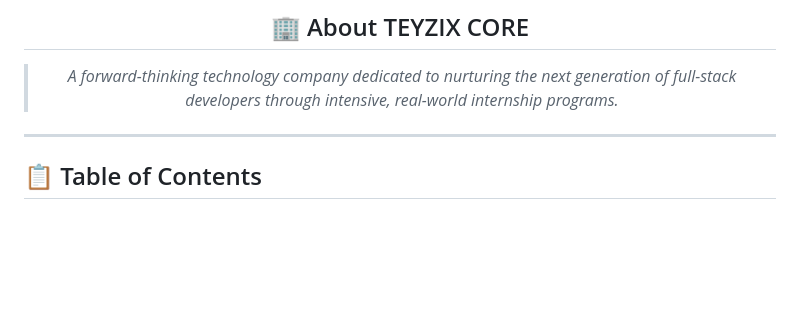
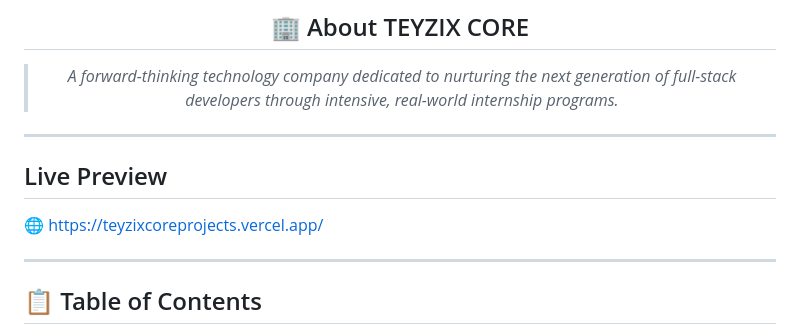
Before and after one commit to YasirAwan4831/teyzix-core-project-dashboard, a Markdown page: README.md, the part around the change. GitHub-like rendering; blank space fills up the shorter version.

Commit message:
Add Live Link In README file

```diff
--- a/README.md
+++ b/README.md
@@ -32,6 +32,12 @@ cat > /home/claude/README.md << 'README_EOF'
 > *A forward-thinking technology company dedicated to nurturing the next generation of full-stack developers through intensive, real-world internship programs.*
 
 </div>
+
+---
+
+##  Live Preview
+
+🌐 https://teyzixcoreprojects.vercel.app/
 
 ---
 
```
